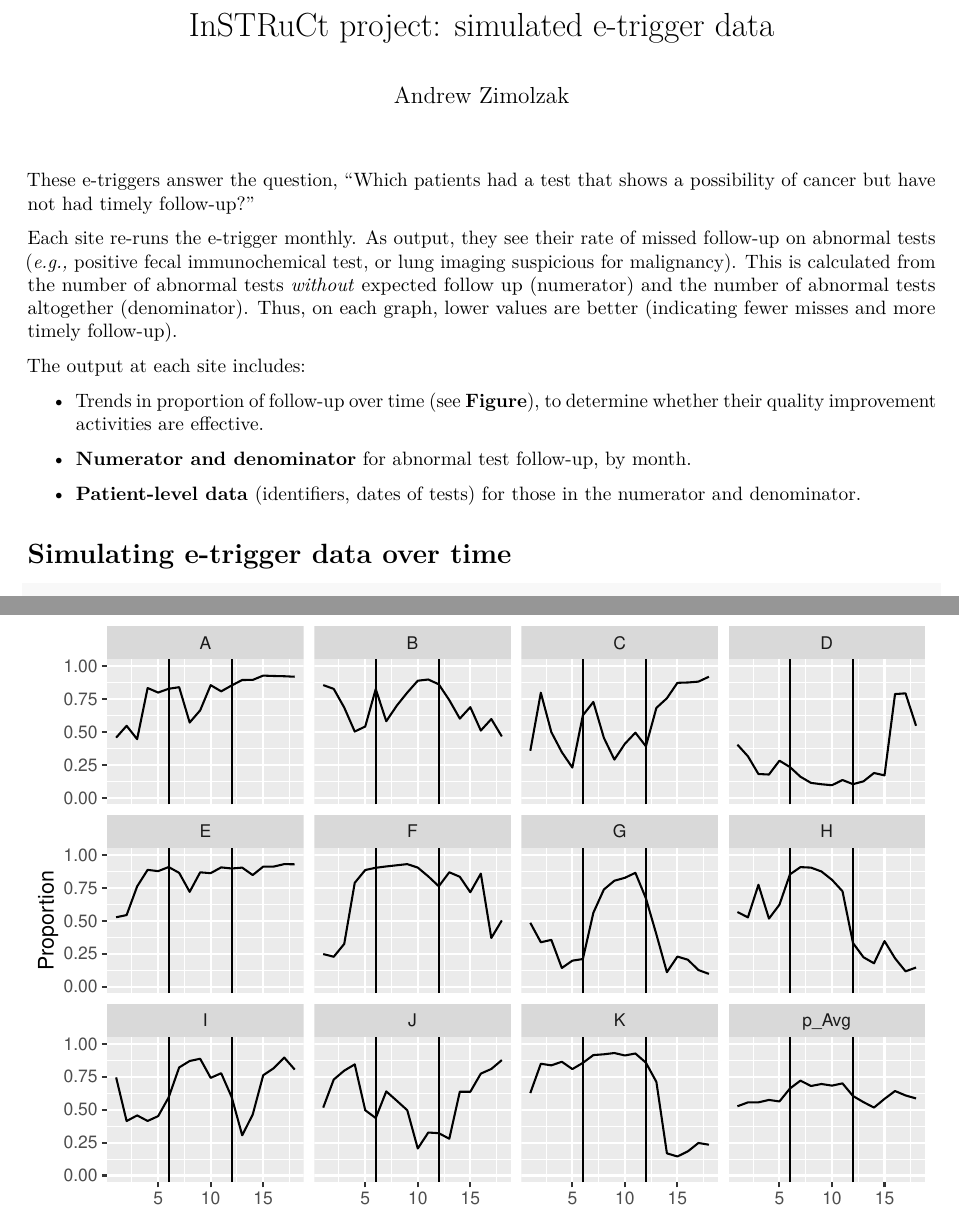
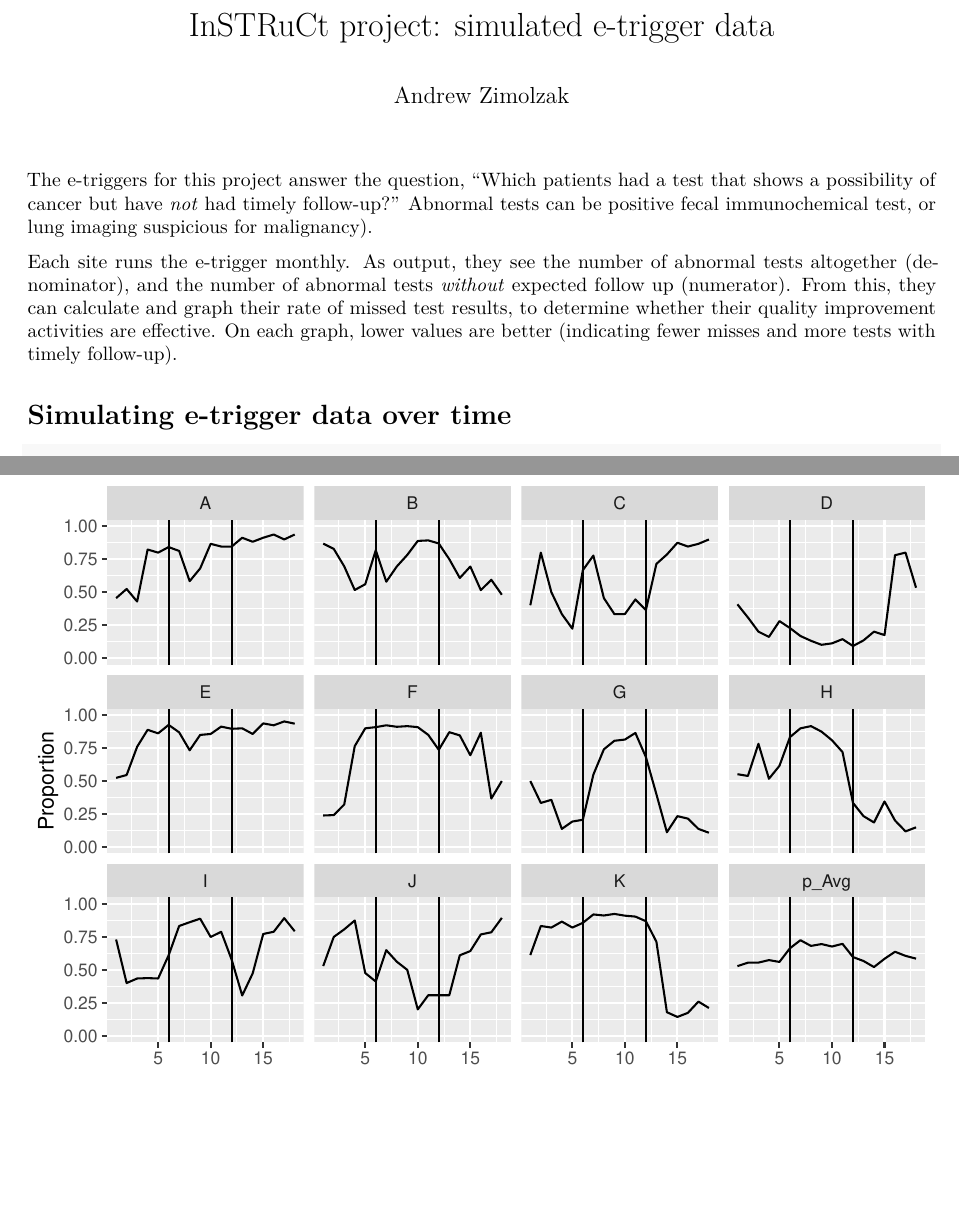
Before and after one commit to zimolzak/instruct-project-etrigger-sql, an R Markdown document (advanced/fake-time-series.Rmd): two parts of pages 1 and 2 of 2 before the commit and two parts of pages 1 and 2 of 3 after it, joined at a grey line, cut so that both start at the same text, the shorter picture padded with empty space. Rendered offline with R 4.5, knitr and Pandoc, then LaTeX, with nearby package versions; code that draws random numbers runs with fixed seeds of ours.

Commit message:
Reword 1st parag, round numerator, select columns, print sample.

```diff
--- a/advanced/fake-time-series.Rmd
+++ b/advanced/fake-time-series.Rmd
@@ -4,25 +4,18 @@
 output: pdf_document
 ---
 
-These e-triggers answer the question, "Which patients had a test that shows a
-possibility of cancer but have not had timely follow-up?"
+The e-triggers for this project answer the question, "Which patients had a test that shows a
+possibility of cancer but have *not* had timely follow-up?" Abnormal tests can be positive fecal immunochemical test,
+or lung imaging suspicious for malignancy).
 
-Each site re-runs the e-trigger monthly. As output, they see their rate of
-missed follow-up on abnormal tests (*e.g.,* positive fecal immunochemical test,
-or lung imaging suspicious for malignancy). This is calculated from the number
-of abnormal tests *without* expected follow up (numerator) and the number of
-abnormal tests altogether (denominator). Thus, on each graph, lower values are
-better (indicating fewer misses and more timely follow-up).
+Each site runs the e-trigger monthly. As output, they see the number of
+abnormal tests altogether (denominator), and the number
+of abnormal tests *without* expected follow up (numerator).
+From this, they can calculate and graph their rate of missed test results, to determine whether
+their quality improvement activities are effective.
+On each graph, lower values are
+better (indicating fewer misses and more tests with timely follow-up).
 
-The output at each site includes:
-
-- Trends in proportion of follow-up over time (see **Figure**), to determine whether
-their quality improvement activities are effective.
-
-- **Numerator and denominator** for abnormal test follow-up, by month.
-
-- **Patient-level data** (identifiers, dates of tests) for those in the numerator
-and denominator.
 
 
 # Simulating e-trigger data over time
```
Also changed, not shown: advanced/fake-time-series.Rmd (11 more changed lines).
